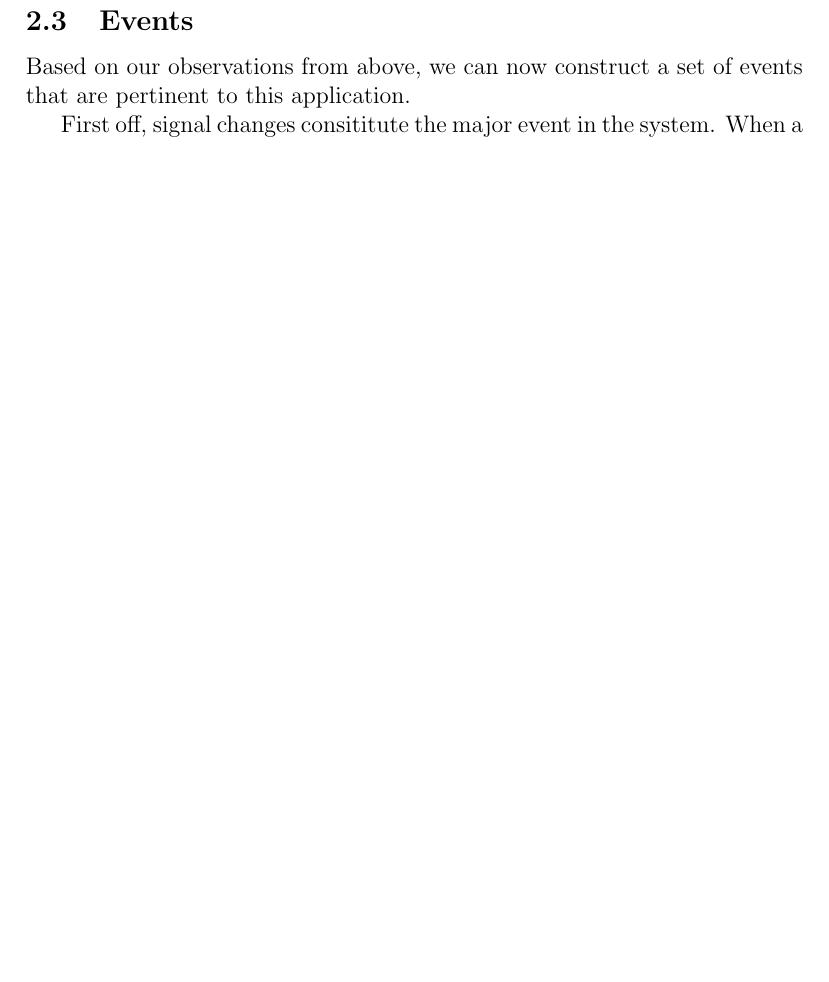
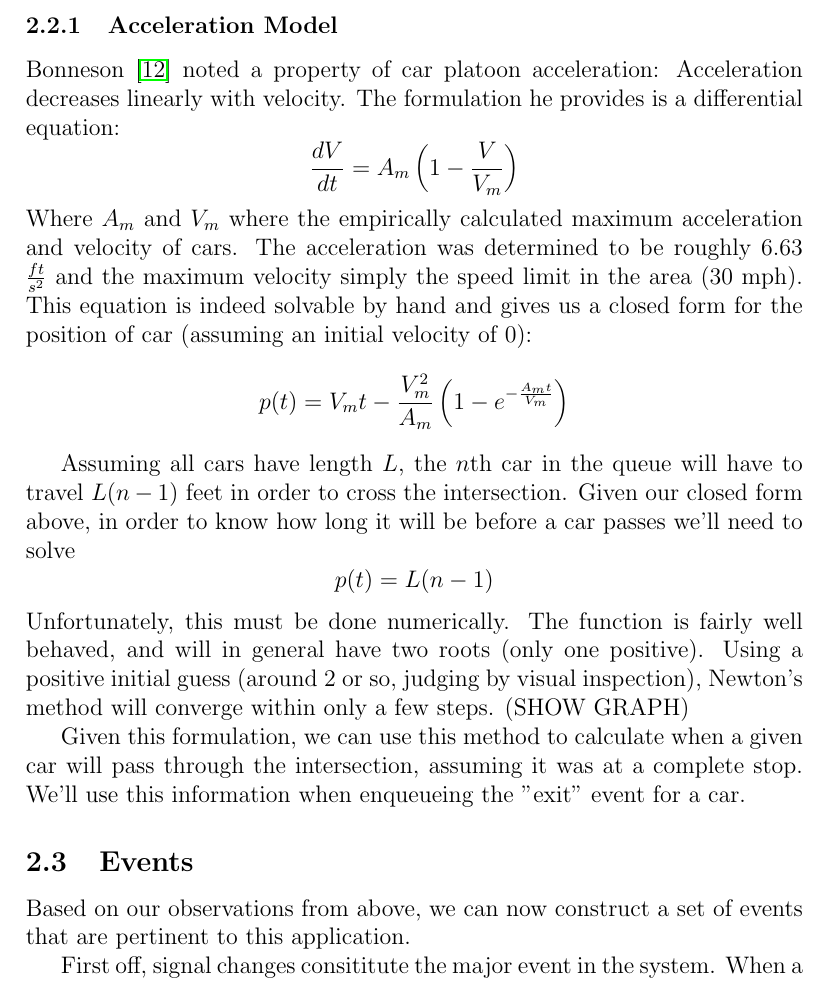
Before and after one commit to chipbell4/cse6730, a LaTeX document (project1/checkpoint/main.tex): part of page 3 of 9, cut at the place of the change, the shorter picture padded with empty space. Compiled offline with pdfLaTeX.

Commit message:
Adding in acceleration model

```diff
--- a/project1/checkpoint/main.tex
+++ b/project1/checkpoint/main.tex
@@ -57,6 +57,31 @@ Instead, we will simply consider the various events that trigger changes in beha
 constantly observing their environment (hopefully) and making minute adjustments the entire time. However, we'll take
 a greatly simplified approach and simply precalculate an estimate of how long a car takes to traverse the section of
 road, along with a model for accelerating from a stop.
+
+\subsubsection{Acceleration Model}
+Bonneson \cite{bonneson} noted a property of car platoon acceleration: Acceleration decreases linearly with velocity.
+The formulation he provides is a differential equation:
+\[
+\frac{dV}{dt} = A_{m} \left( 1 - \frac{V}{V_{m}} \right)
+\]
+Where $A_m$ and $V_m$ where the empirically calculated maximum acceleration and velocity of cars. The acceleration was
+determined to be roughly 6.63 $\frac{ft}{s^2}$ and the maximum velocity simply the speed limit in the area (30 mph).
+This equation is indeed solvable by hand and gives us a closed form for the position of car (assuming an initial velocity of 0):
+\[
+    p(t) = V_{m}t - \frac{V_{m}^2}{A_{m}} \left( 1 - e^{-\frac{A_{m}t}{V_{m}} } \right)
+\]
+
+Assuming all cars have length $L$, the $n$th car in the queue will have to travel $L(n-1)$ feet in order to cross the
+intersection. Given our closed form above, in order to know how long it will be before a car passes we'll need to solve
+\[
+p(t) = L(n-1)
+\]
+Unfortunately, this must be done numerically. The function is fairly well behaved, and will in general have two roots
+(only one positive). Using a positive initial guess (around 2 or so, judging by visual inspection), Newton's method will converge
+within only a few steps. (SHOW GRAPH)
+
+Given this formulation, we can use this method to calculate when a given car will pass through the intersection,
+assuming it was at a complete stop. We'll use this information when enqueueing the "exit" event for a car.
 
 \subsection{Events}
 Based on our observations from above, we can now construct a set of events that are pertinent to this application.
```
